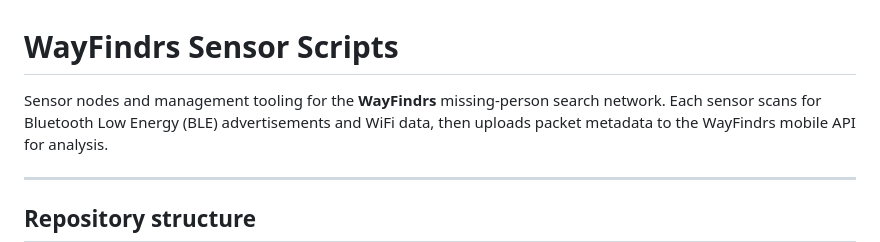
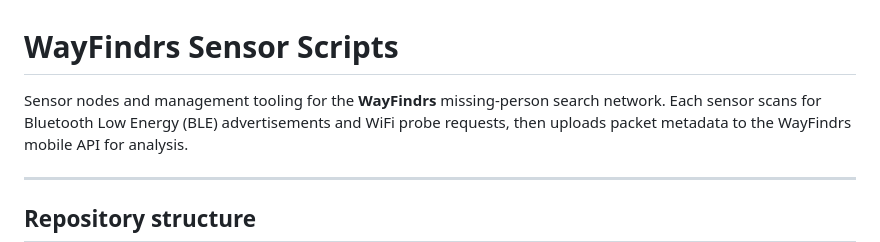
Before and after one commit to WayFindrs/WayFindrs, a Markdown page: README.md, the part around the change. Rendered like a GitHub page.

```diff
--- a/README.md
+++ b/README.md
@@ -1,7 +1,7 @@
 # WayFindrs Sensor Scripts
 
 Sensor nodes and management tooling for the **WayFindrs** missing-person search network.
-Each sensor scans for Bluetooth Low Energy (BLE) advertisements and WiFi data,
+Each sensor scans for Bluetooth Low Energy (BLE) advertisements and WiFi probe requests,
 then uploads packet metadata to the WayFindrs mobile API for analysis.
 
 ---
```
